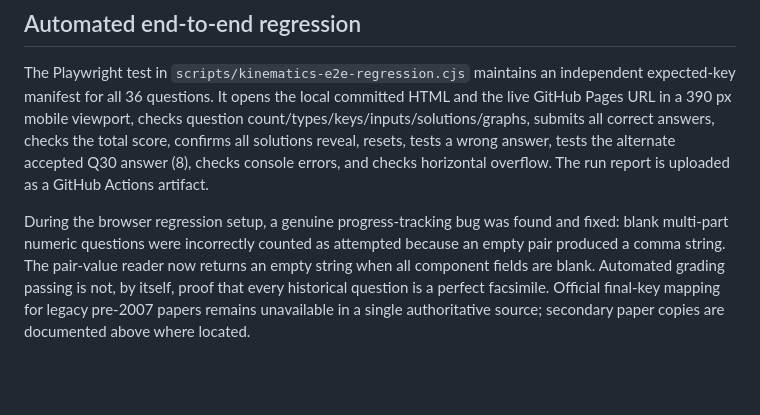
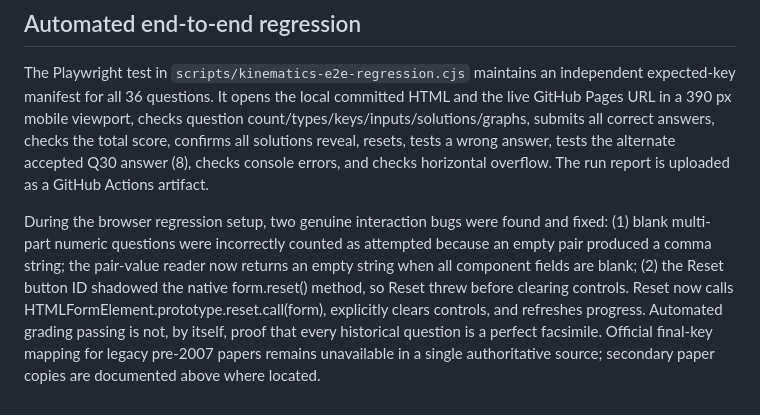
Before and after one commit to vashishthamadhusudan-stack/Rankers-Nest, a Markdown page: JEE_ADVANCED_KINEMATICS_SOURCE_AUDIT.md, the part around the change. GitHub-like rendering; blank space fills up the shorter version.

Commit message:
Record both interaction bugs discovered and fixed by browser regression

```diff
--- a/JEE_ADVANCED_KINEMATICS_SOURCE_AUDIT.md
+++ b/JEE_ADVANCED_KINEMATICS_SOURCE_AUDIT.md
@@ -70,4 +70,4 @@ This register separates (1) source match, (2) independent physics calculation, a
 
 The Playwright test in `scripts/kinematics-e2e-regression.cjs` maintains an independent expected-key manifest for all 36 questions. It opens the local committed HTML and the live GitHub Pages URL in a 390 px mobile viewport, checks question count/types/keys/inputs/solutions/graphs, submits all correct answers, checks the total score, confirms all solutions reveal, resets, tests a wrong answer, tests the alternate accepted Q30 answer (8), checks console errors, and checks horizontal overflow. The run report is uploaded as a GitHub Actions artifact.
 
-During the browser regression setup, a genuine progress-tracking bug was found and fixed: blank multi-part numeric questions were incorrectly counted as attempted because an empty pair produced a comma string. The pair-value reader now returns an empty string when all component fields are blank. Automated grading passing is not, by itself, proof that every historical question is a perfect facsimile. Official final-key mapping for legacy pre-2007 papers remains unavailable in a single authoritative source; secondary paper copies are documented above where located.
+During the browser regression setup, two genuine interaction bugs were found and fixed: (1) blank multi-part numeric questions were incorrectly counted as attempted because an empty pair produced a comma string; the pair-value reader now returns an empty string when all component fields are blank; (2) the Reset button ID shadowed the native form.reset() method, so Reset threw before clearing controls. Reset now calls HTMLFormElement.prototype.reset.call(form), explicitly clears controls, and refreshes progress. Automated grading passing is not, by itself, proof that every historical question is a perfect facsimile. Official final-key mapping for legacy pre-2007 papers remains unavailable in a single authoritative source; secondary paper copies are documented above where located.
```
